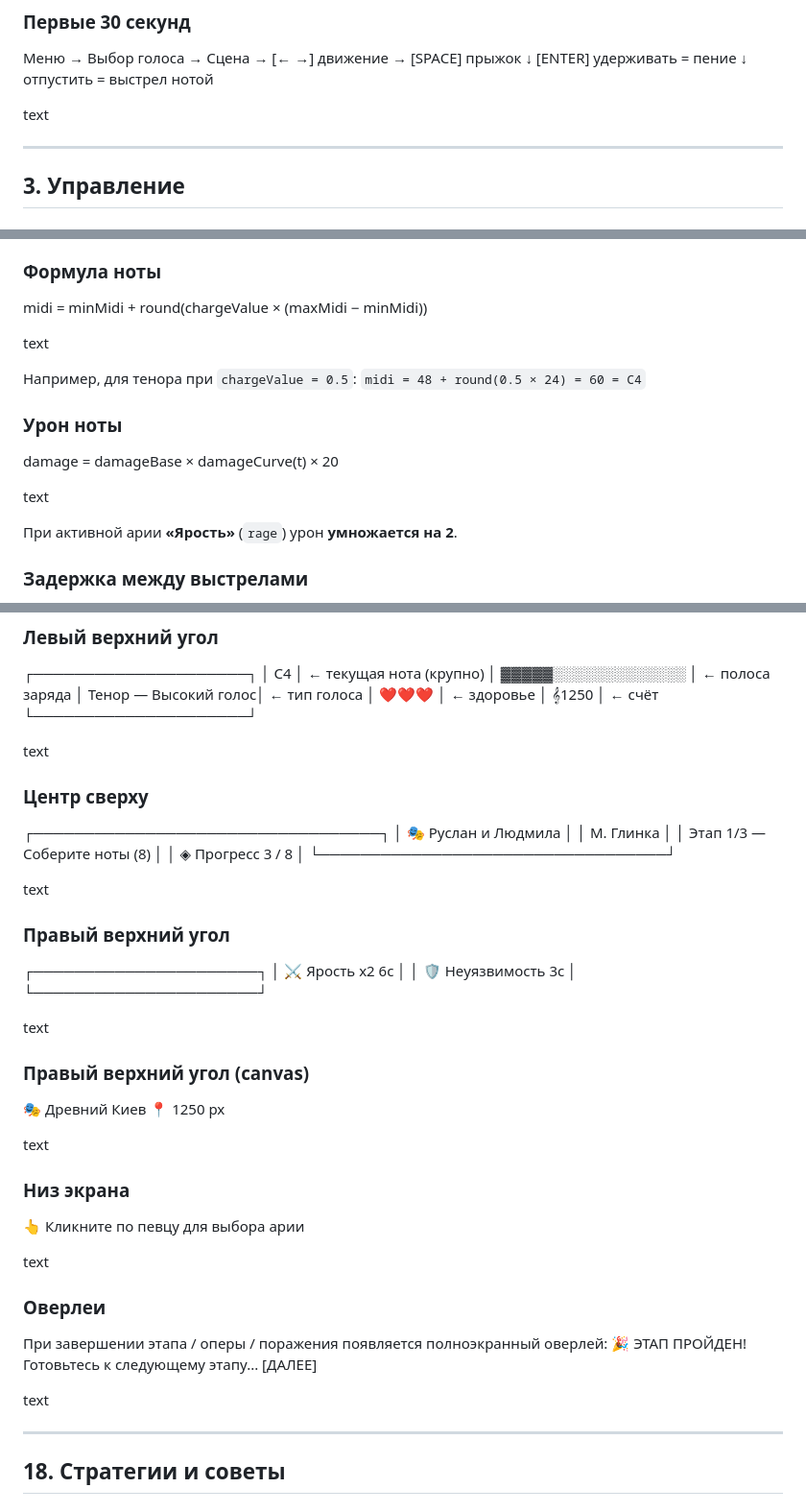
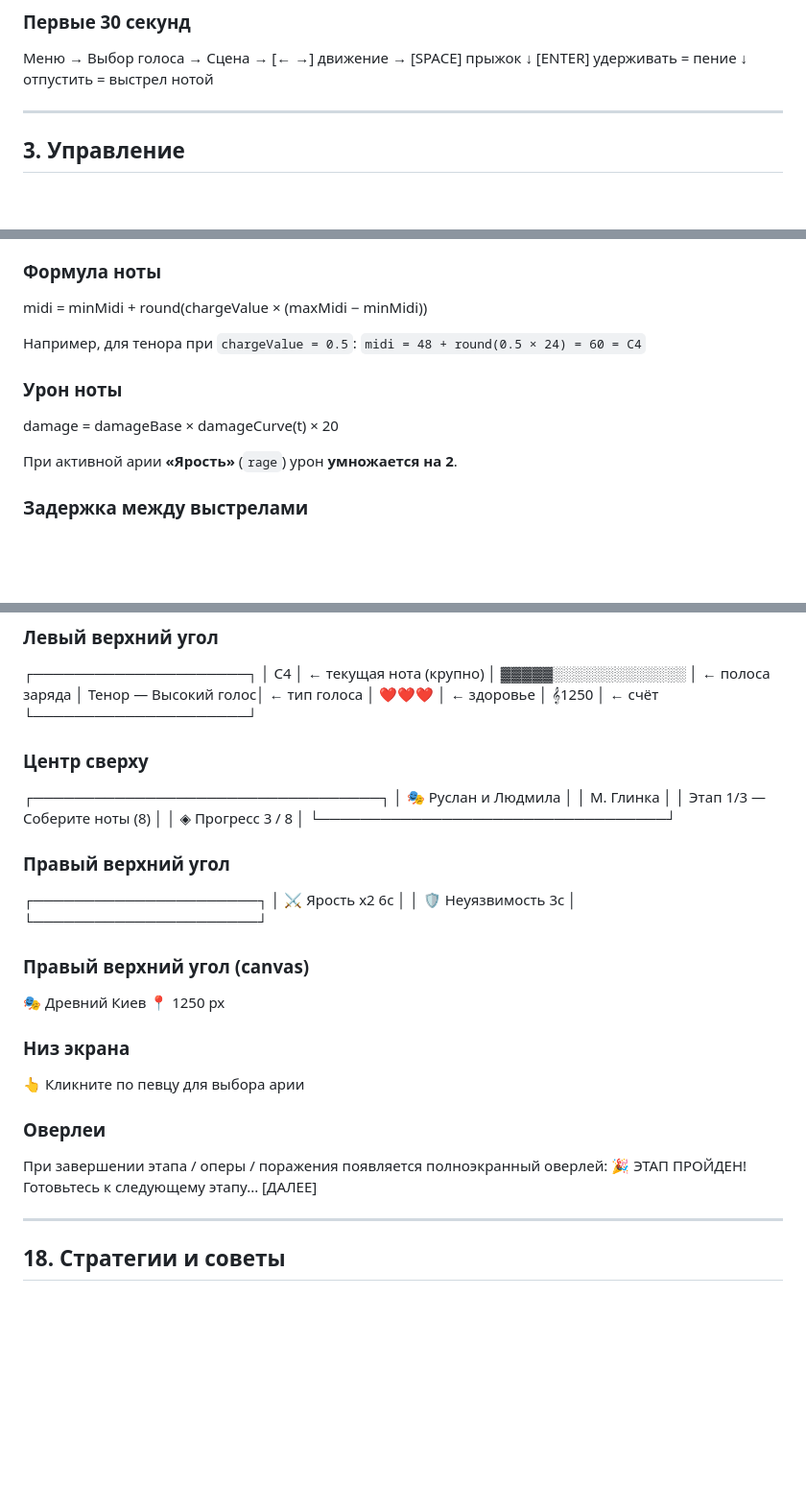
Before and after one commit to panchevo/Singer, a Markdown page: README.md, 3 parts joined by grey strips. Shown at 96% size. Drawn GitHub-style; blank space fills up the shorter version.

```diff
--- a/README.md
+++ b/README.md
@@ -70,7 +70,6 @@
 ↓
 отпустить = выстрел нотой
 
-text
 
 ---
 
@@ -174,15 +173,11 @@ text
 ### Формула ноты
 midi = minMidi + round(chargeValue × (maxMidi − minMidi))
 
-text
-
 Например, для тенора при `chargeValue = 0.5`:
 `midi = 48 + round(0.5 × 24) = 60 = C4`
 
 ### Урон ноты
 damage = damageBase × damageCurve(t) × 20
-
-text
 
 При активной арии **«Ярость»** (`rage`) урон **умножается на 2**.
 
@@ -948,8 +933,6 @@ text
 │ 𝄞1250 │ ← счёт
 └─────────────────────┘
 
-text
-
 ### Центр сверху
 ┌──────────────────────────────────┐
 │ 🎭 Руслан и Людмила │
@@ -958,26 +941,18 @@ text
 │ ◈ Прогресс 3 / 8 │
 └──────────────────────────────────┘
 
-text
-
 ### Правый верхний угол
 ┌──────────────────────┐
 │ ⚔️ Ярость x2 6с │
 │ 🛡️ Неуязвимость 3с │
 └──────────────────────┘
 
-text
-
 ### Правый верхний угол (canvas)
 🎭 Древний Киев
 📍 1250 px
 
-text
-
 ### Низ экрана
 👆 Кликните по певцу для выбора арии
-
-text
 
 ### Оверлеи
 
@@ -986,8 +961,6 @@ text
 ЭТАП ПРОЙДЕН!
 Готовьтесь к следующему этапу...
 [ДАЛЕЕ]
-
-text
 
 ---
 
```
Also changed, not shown: other parts of README.md (+0 -10 lines).
